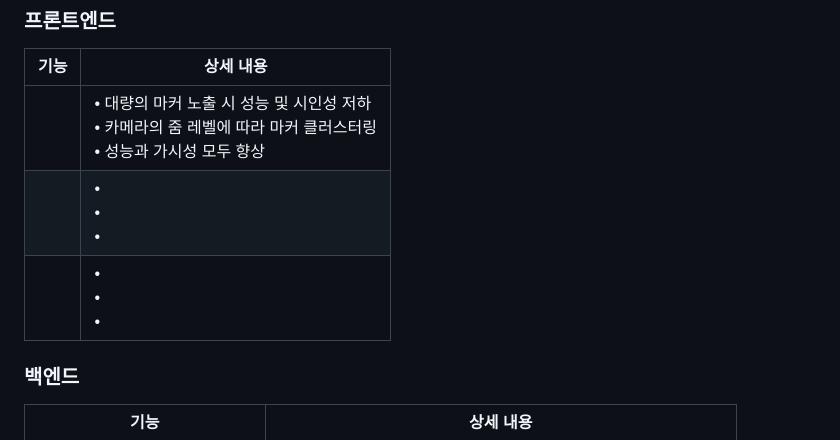
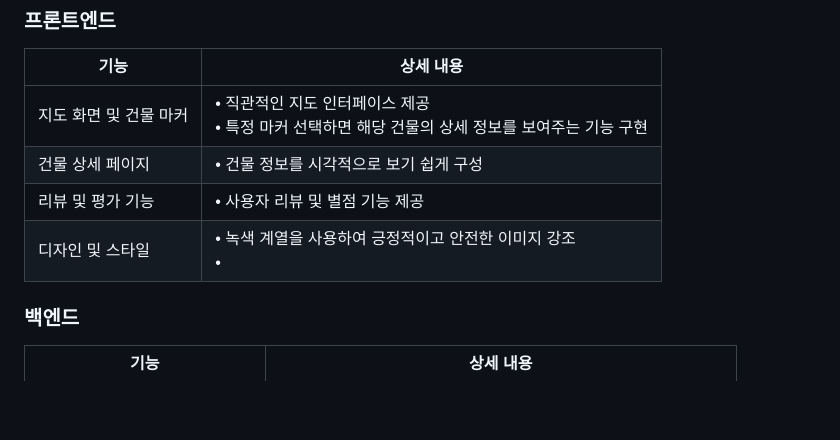
Before and after one commit to charter-safe/charter-safe, a Markdown page: README.md, the part around the change. Drawn GitHub-style; blank space fills up the shorter version.

Commit message:
Update FE README.md
프론트엔드 파트 적는중

```diff
--- a/README.md
+++ b/README.md
@@ -28,9 +28,10 @@
 ### 프론트엔드
 | 기능 | 상세 내용 |
 |---|---|
-|| • 대량의 마커 노출 시 성능 및 시인성 저하 <br> • 카메라의 줌 레벨에 따라 마커 클러스터링 <br> • 성능과 가시성 모두 향상 |
-|| •  <br> • <br> • |
-|| •  <br> • <br> •
+|지도 화면 및 건물 마커| • 직관적인 지도 인터페이스 제공 <br> • 특정 마커 선택하면 해당 건물의 상세 정보를 보여주는 기능 구현 |
+|건물 상세 페이지| • 건물 정보를 시각적으로 보기 쉽게 구성 |
+|리뷰 및 평가 기능| • 사용자 리뷰 및 별점 기능 제공 |
+|디자인 및 스타일| • 녹색 계열을 사용하여 긍정적이고 안전한 이미지 강조 <br> •  |.....
 
 ### 백엔드
 | 기능 | 상세 내용 |
```
